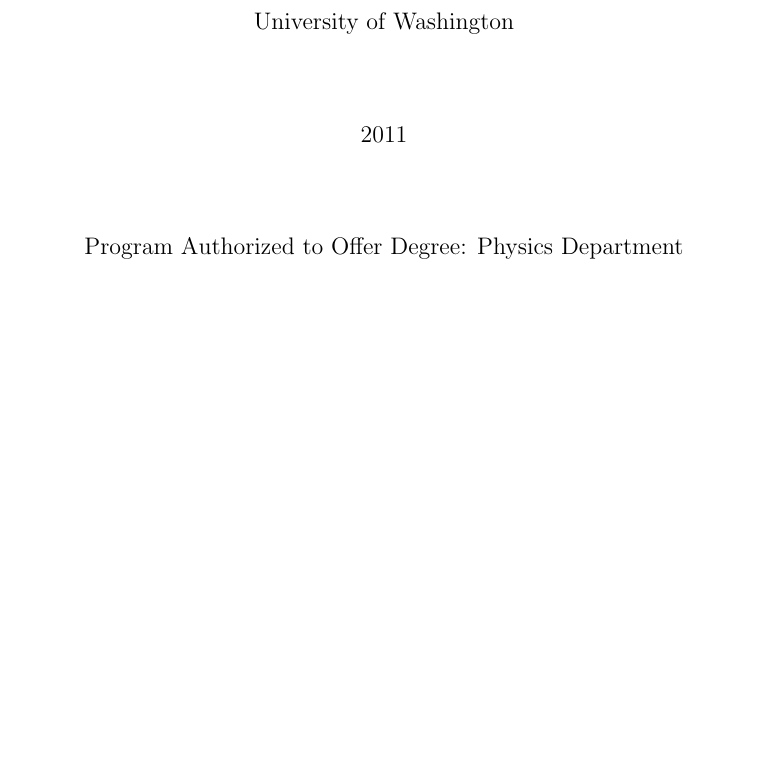
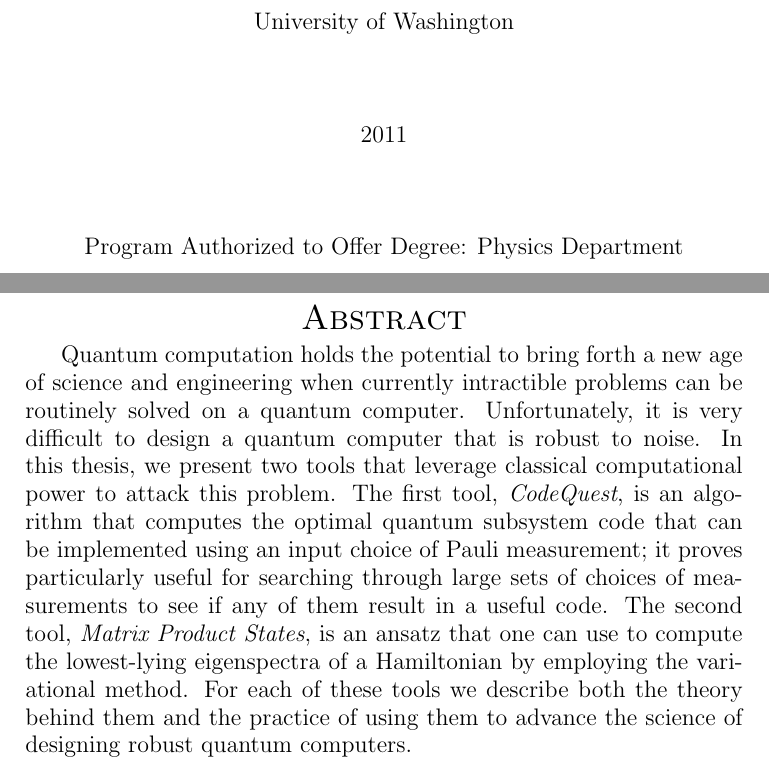
Before and after one commit to gcross/Thesis, a LaTeX thesis (thesis.tex): part of page 1 of 153 before the commit and two parts of pages 1 and 2 of 153 after it, the two joined at a grey line, cut so that both start at the same text, the shorter picture padded with empty space. Compiled offline with pdfLaTeX.

Commit message:
Wrote the abstract.

```diff
--- a/thesis.tex
+++ b/thesis.tex
@@ -92,6 +92,12 @@
 \end{center}
 
 \newpage
+%@+node:gcross.20110405161700.1400: ** Abstract Page
+\begin{center}
+\textsc{\Large Abstract}
+\end{center}
+
+Quantum computation holds the potential to bring forth a new age of science and engineering when currently intractible problems can be routinely solved on a quantum computer.  Unfortunately, it is very difficult to design a quantum computer that is robust to noise.  In this thesis, we present two tools that leverage classical computational power to attack this problem.  The first tool, \emph{CodeQuest}, is an algorithm that computes the optimal quantum subsystem code that can be implemented using an input choice of Pauli measurement;  it proves particularly useful for searching through large sets of choices of measurements to see if any of them result in a useful code.  The second tool, \emph{Matrix Product States}, is an ansatz that one can use to compute the lowest-lying eigenspectra of a Hamiltonian by employing the variational method.  For each of these tools we describe both the theory behind them and the practice of using them to advance the science of designing robust quantum computers.
 %@+node:gcross.20110318151522.1295: ** Table of Contents
 \tableofcontents
 %@+node:gcross.20110318151522.1293: ** List of Tables
```
